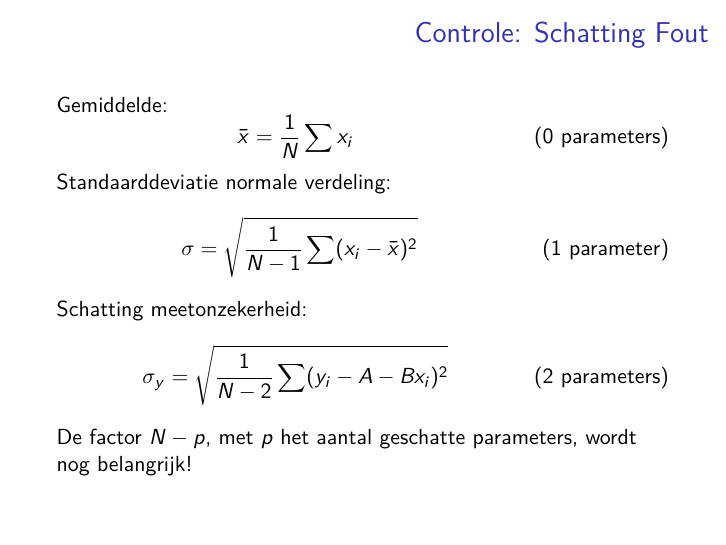
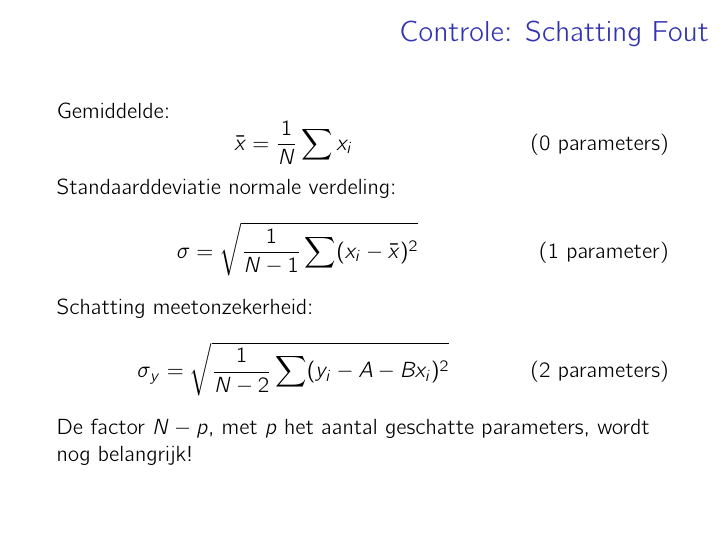
Before and after one commit to davidfokkema/data-analyse, LaTeX slides (college-data-analyse-2.tex): page 22 of 51. Compiled offline with pdfLaTeX.

Commit message:
Not using sansmath fixes cmbright

```diff
--- a/college-data-analyse-2.tex
+++ b/college-data-analyse-2.tex
@@ -24,7 +24,7 @@
 
 \usepackage[dutch]{babel}
 \usepackage[utf8]{inputenc}
-\usepackage{lmodern}
+\usepackage{cmbright}
 \usepackage[T1]{fontenc}
 
 \usepackage{mathtools}
@@ -34,9 +34,10 @@
 \usepackage{pgfplots}
 \pgfplotsset{compat=1.10}
 \usepackage[detect-family,output-decimal-marker={,}]{siunitx}
-\usepackage[eulergreek]{sansmath}
-\sisetup{text-sf=\sansmath}
+% \usepackage[eulergreek]{sansmath}
+% \sisetup{text-sf=\sansmath}
 \usepackage{relsize}
+\newenvironment{sansmath}{}{}
 
 
 \graphicspath{{figures/}}
```
